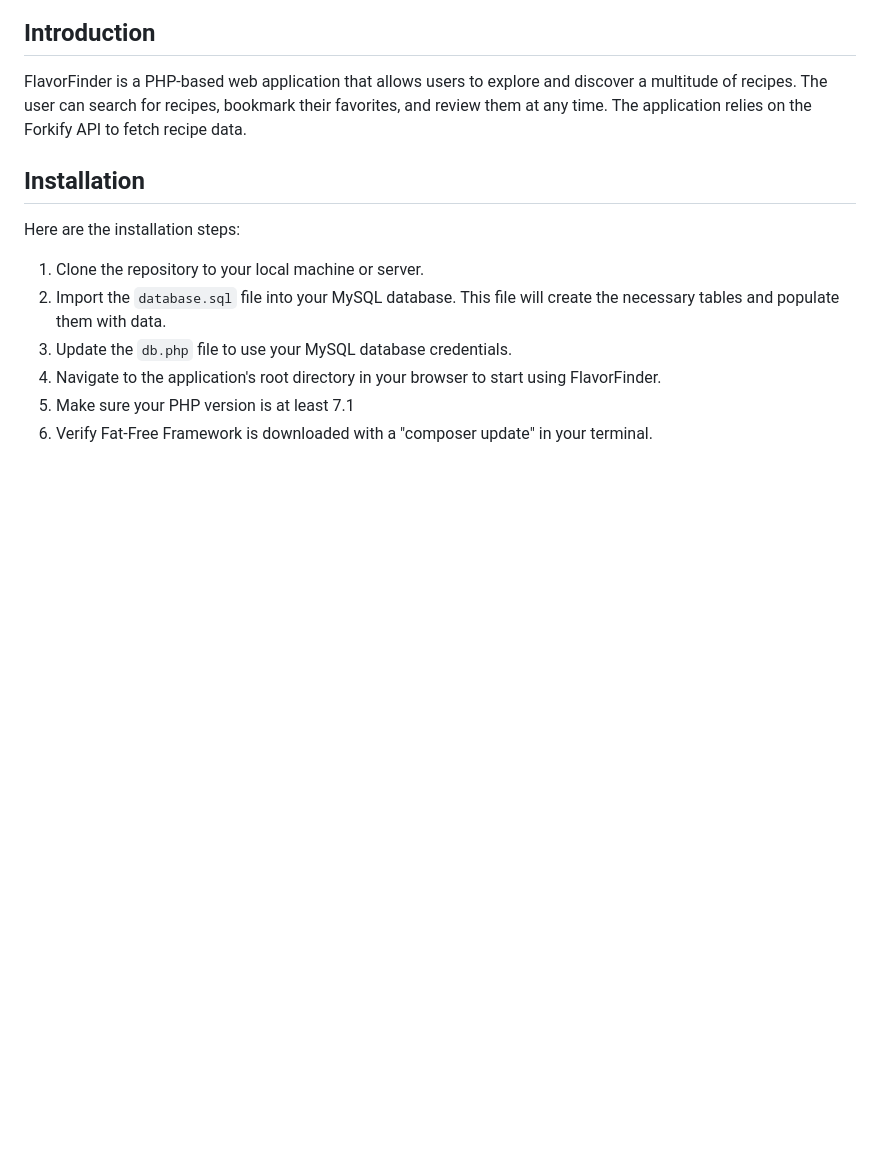
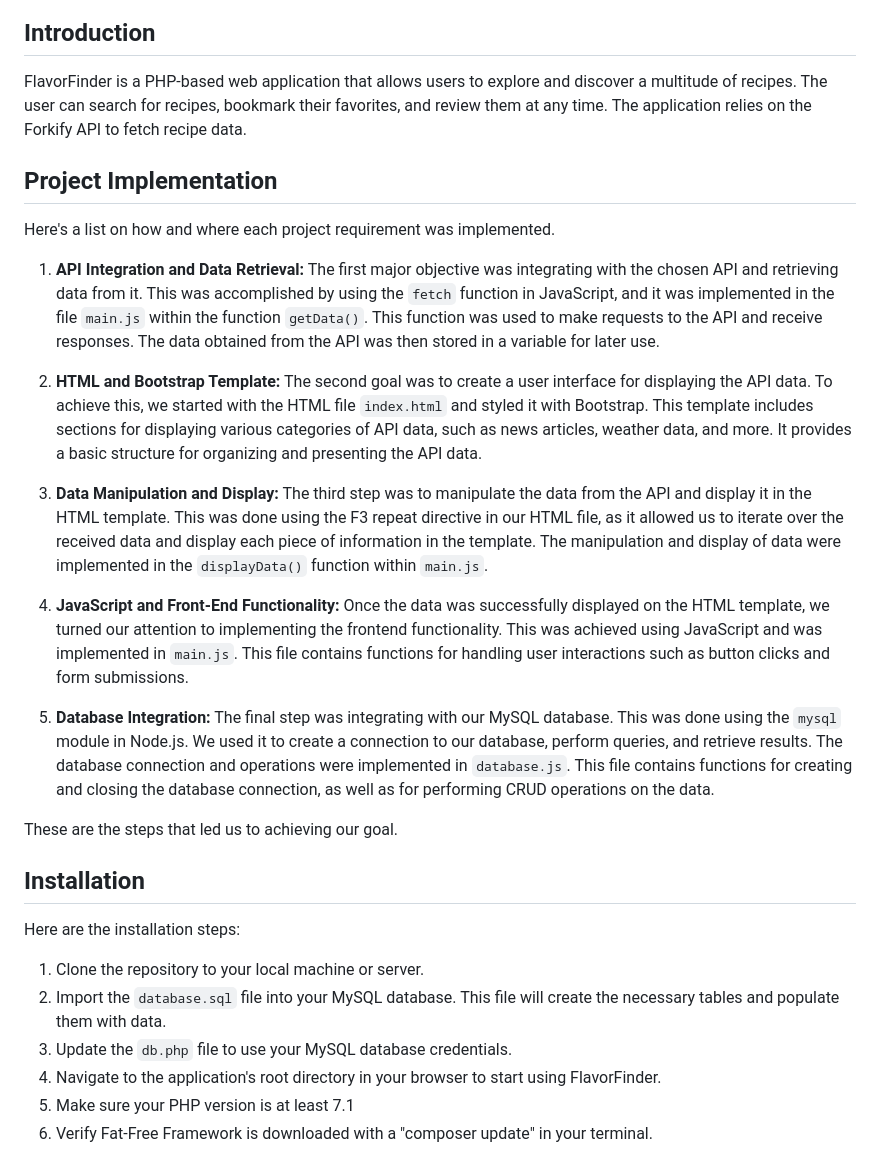
Before and after one commit to devNagy24/FlavorFinder, a Markdown page: README.md, the part around the change. GitHub-like rendering; blank space fills up the shorter version.

```diff
--- a/README.md
+++ b/README.md
@@ -12,6 +12,28 @@ Final Project for Sdev328 @ Green River College
 
 ## Introduction
 FlavorFinder is a PHP-based web application that allows users to explore and discover a multitude of recipes. The user can search for recipes, bookmark their favorites, and review them at any time. The application relies on the Forkify API to fetch recipe data.
+
+## Project Implementation
+
+Here's a list on how and where each project requirement was implemented.
+
+1. **API Integration and Data Retrieval:**
+   The first major objective was integrating with the chosen API and retrieving data from it. This was accomplished by using the `fetch` function in JavaScript, and it was implemented in the file `main.js` within the function `getData()`. This function was used to make requests to the API and receive responses. The data obtained from the API was then stored in a variable for later use.
+
+2. **HTML and Bootstrap Template:**
+   The second goal was to create a user interface for displaying the API data. To achieve this, we started with the HTML file `index.html` and styled it with Bootstrap. This template includes sections for displaying various categories of API data, such as news articles, weather data, and more. It provides a basic structure for organizing and presenting the API data.
+
+3. **Data Manipulation and Display:**
+   The third step was to manipulate the data from the API and display it in the HTML template. This was done using the F3 repeat directive in our HTML file, as it allowed us to iterate over the received data and display each piece of information in the template. The manipulation and display of data were implemented in the `displayData()` function within `main.js`.
+
+4. **JavaScript and Front-End Functionality:**
+   Once the data was successfully displayed on the HTML template, we turned our attention to implementing the frontend functionality. This was achieved using JavaScript and was implemented in `main.js`. This file contains functions for handling user interactions such as button clicks and form submissions.
+
+5. **Database Integration:**
+   The final step was integrating with our MySQL database. This was done using the `mysql` module in Node.js. We used it to create a connection to our database, perform queries, and retrieve results. The database connection and operations were implemented in `database.js`. This file contains functions for creating and closing the database connection, as well as for performing CRUD operations on the data.
+
+These are the steps that led us to achieving our goal.
+
 
 ## Installation
 Here are the installation steps:
```
